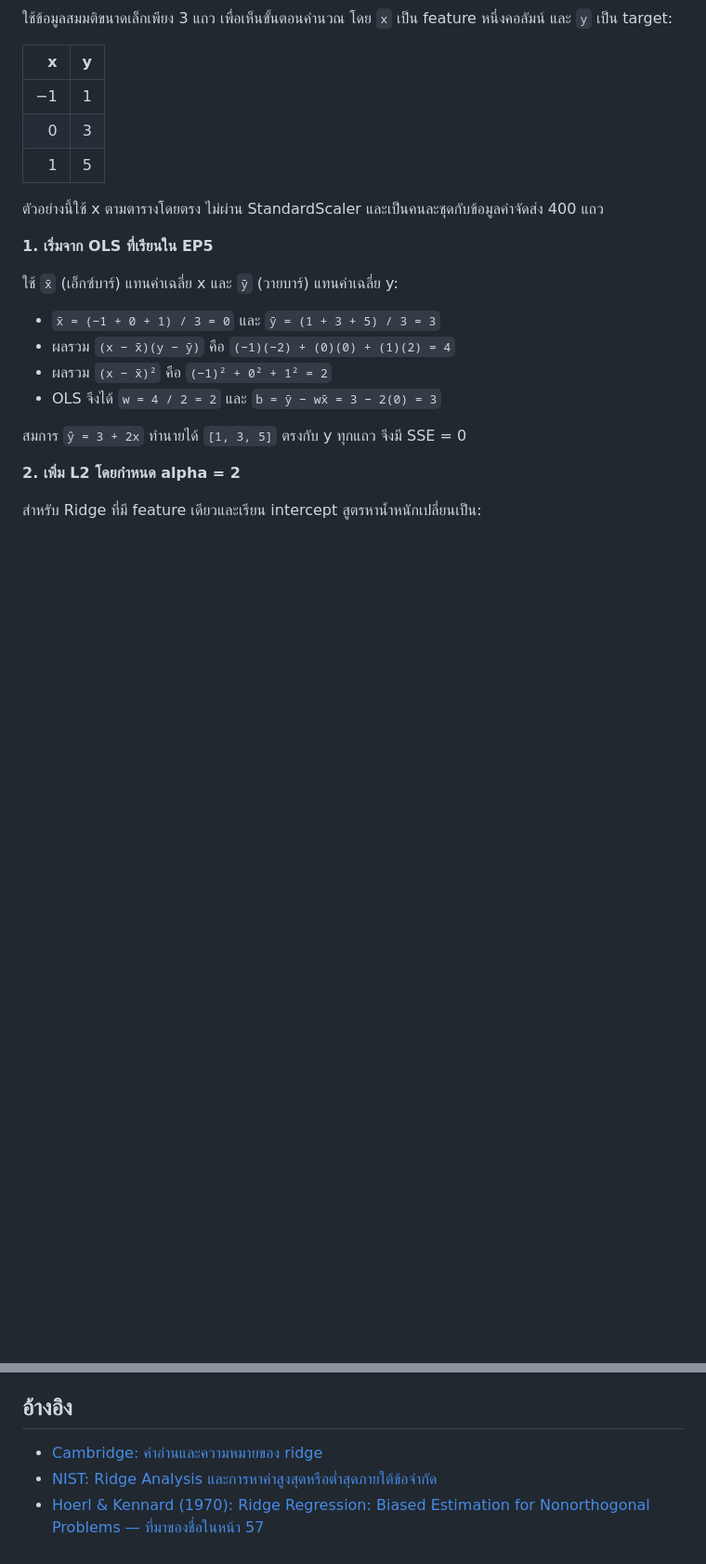
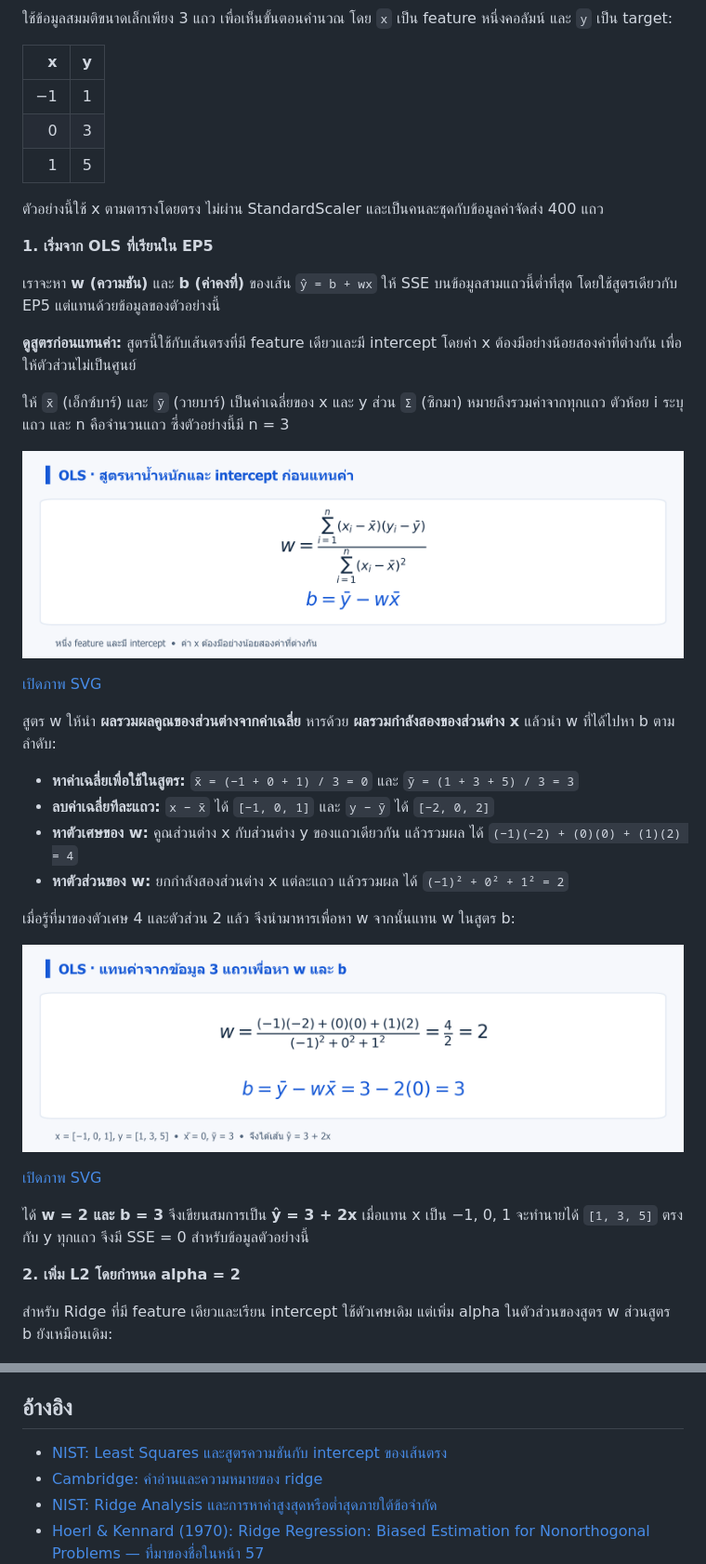
Before and after one commit to KOPE-SOLUTION/machine-learning, a Markdown page: lessons/06-feature-engineering/README.md, 2 parts joined by grey strips. Shown at 93% size. GitHub-like rendering; pictures changed too: assets/figures/06-feature-engineering-formula-ols-substitution.png (added), assets/figures/06-feature-engineering-formula-ols-weights.png (added); blank space fills up the shorter version.

Commit message:
Show OLS formula and worked substitution before Ridge in EP06

```diff
--- a/lessons/06-feature-engineering/README.md
+++ b/lessons/06-feature-engineering/README.md
@@ -98,18 +98,35 @@ ColumnTransformer เตรียมข้อมูล ส่วน Ridge เร
 
 **1. เริ่มจาก OLS ที่เรียนใน EP5**
 
-ใช้ `x̄` (เอ็กซ์บาร์) แทนค่าเฉลี่ย x และ `ȳ` (วายบาร์) แทนค่าเฉลี่ย y:
+เราจะหา **w (ความชัน)** และ **b (ค่าคงที่)** ของเส้น `ŷ = b + wx` ให้ SSE บนข้อมูลสามแถวนี้ต่ำที่สุด โดยใช้สูตรเดียวกับ EP5 แต่แทนด้วยข้อมูลของตัวอย่างนี้
 
-- `x̄ = (−1 + 0 + 1) / 3 = 0` และ `ȳ = (1 + 3 + 5) / 3 = 3`
-- ผลรวม `(x − x̄)(y − ȳ)` คือ `(−1)(−2) + (0)(0) + (1)(2) = 4`
-- ผลรวม `(x − x̄)²` คือ `(−1)² + 0² + 1² = 2`
-- OLS จึงได้ `w = 4 / 2 = 2` และ `b = ȳ − wx̄ = 3 − 2(0) = 3`
+**ดูสูตรก่อนแทนค่า:** สูตรนี้ใช้กับเส้นตรงที่มี feature เดียวและมี intercept โดยค่า x ต้องมีอย่างน้อยสองค่าที่ต่างกัน เพื่อให้ตัวส่วนไม่เป็นศูนย์
 
-สมการ `ŷ = 3 + 2x` ทำนายได้ `[1, 3, 5]` ตรงกับ y ทุกแถว จึงมี SSE = 0
+ให้ `x̄` (เอ็กซ์บาร์) และ `ȳ` (วายบาร์) เป็นค่าเฉลี่ยของ x และ y ส่วน `Σ` (ซิกมา) หมายถึงรวมค่าจากทุกแถว ตัวห้อย i ระบุแถว และ n คือจำนวนแถว ซึ่งตัวอย่างนี้มี n = 3
+
+![สูตร OLS สำหรับหนึ่ง feature: w เท่ากับผลรวม x ลบค่าเฉลี่ย x คูณ y ลบค่าเฉลี่ย y หารด้วยผลรวมกำลังสองของ x ลบค่าเฉลี่ย x ส่วน b เท่ากับค่าเฉลี่ย y ลบ w คูณค่าเฉลี่ย x](../../assets/figures/06-feature-engineering-formula-ols-weights.png)
+
+[เปิดภาพ SVG](../../assets/figures/06-feature-engineering-formula-ols-weights.svg)
+
+สูตร w ให้นำ **ผลรวมผลคูณของส่วนต่างจากค่าเฉลี่ย** หารด้วย **ผลรวมกำลังสองของส่วนต่าง x** แล้วนำ w ที่ได้ไปหา b ตามลำดับ:
+
+- **หาค่าเฉลี่ยเพื่อใช้ในสูตร:** `x̄ = (−1 + 0 + 1) / 3 = 0` และ `ȳ = (1 + 3 + 5) / 3 = 3`
+- **ลบค่าเฉลี่ยทีละแถว:** `x − x̄` ได้ `[−1, 0, 1]` และ `y − ȳ` ได้ `[−2, 0, 2]`
+- **หาตัวเศษของ w:** คูณส่วนต่าง x กับส่วนต่าง y ของแถวเดียวกัน แล้วรวมผล ได้ `(−1)(−2) + (0)(0) + (1)(2) = 4`
+- **หาตัวส่วนของ w:** ยกกำลังสองส่วนต่าง x แต่ละแถว แล้วรวมผล ได้ `(−1)² + 0² + 1² = 2`
+
+เมื่อรู้ที่มาของตัวเศษ 4 และตัวส่วน 2 แล้ว จึงนำมาหารเพื่อหา w จากนั้นแทน w ในสูตร b:
+
+![แทนค่า OLS: w เท่ากับผลรวมลบหนึ่งคูณลบสอง บวกศูนย์คูณศูนย์ บวกหนึ่งคูณสอง หารด้วยลบหนึ่งกำลังสองบวกศูนย์กำลังสองบวกหนึ่งกำลังสอง ได้ 4 หาร 2 เท่ากับ 2 แล้ว b เท่ากับ 3 ลบ 2 คูณ 0 เท่ากับ 3](../../assets/figures/06-feature-engineering-formula-ols-substitution.png)
+
+[เปิดภาพ SVG](../../assets/figures/06-feature-engineering-formula-ols-substitution.svg)
+
+ได้ **w = 2 และ b = 3** จึงเขียนสมการเป็น **ŷ = 3 + 2x** เมื่อแทน x เป็น −1, 0, 1 จะทำนายได้ `[1, 3, 5]` ตรงกับ y ทุกแถว จึงมี SSE = 0 สำหรับข้อมูลตัวอย่างนี้
+
 
 **2. เพิ่ม L2 โดยกำหนด alpha = 2**
 
-สำหรับ Ridge ที่มี feature เดียวและเรียน intercept สูตรหาน้ำหนักเปลี่ยนเป็น:
+สำหรับ Ridge ที่มี feature เดียวและเรียน intercept ใช้ตัวเศษเดิม แต่เพิ่ม alpha ในตัวส่วนของสูตร w ส่วนสูตร b ยังเหมือนเดิม:
 
 ![w เท่ากับผลรวม x ลบค่าเฉลี่ย x คูณ y ลบค่าเฉลี่ย y หารด้วยผลรวมกำลังสองของ x ลบค่าเฉลี่ย x บวก alpha ส่วน b เท่ากับค่าเฉลี่ย y ลบ w คูณค่าเฉลี่ย x](../../assets/figures/06-feature-engineering-formula-weights.png)
 
@@ -416,6 +433,7 @@ MAE ของ Ridge ต่ำกว่า baseline บน test ชุดนี
 
 ## อ้างอิง
 
+- [NIST: Least Squares และสูตรความชันกับ intercept ของเส้นตรง](https://www.itl.nist.gov/div898/handbook/pmd/section4/pmd431.htm)
 - [Cambridge: คำอ่านและความหมายของ ridge](https://dictionary.cambridge.org/dictionary/learner-english/ridge)
 - [NIST: Ridge Analysis และการหาค่าสูงสุดหรือต่ำสุดภายใต้ข้อจำกัด](https://www.itl.nist.gov/div898/handbook/pri/section5/pri5516.htm)
 - [Hoerl & Kennard (1970): Ridge Regression: Biased Estimation for Nonorthogonal Problems — ที่มาของชื่อในหน้า 57](https://papers.baulab.info/papers/also/Hoerl-1970.pdf#page=3)
```
Also changed, not shown: 4 other files.
